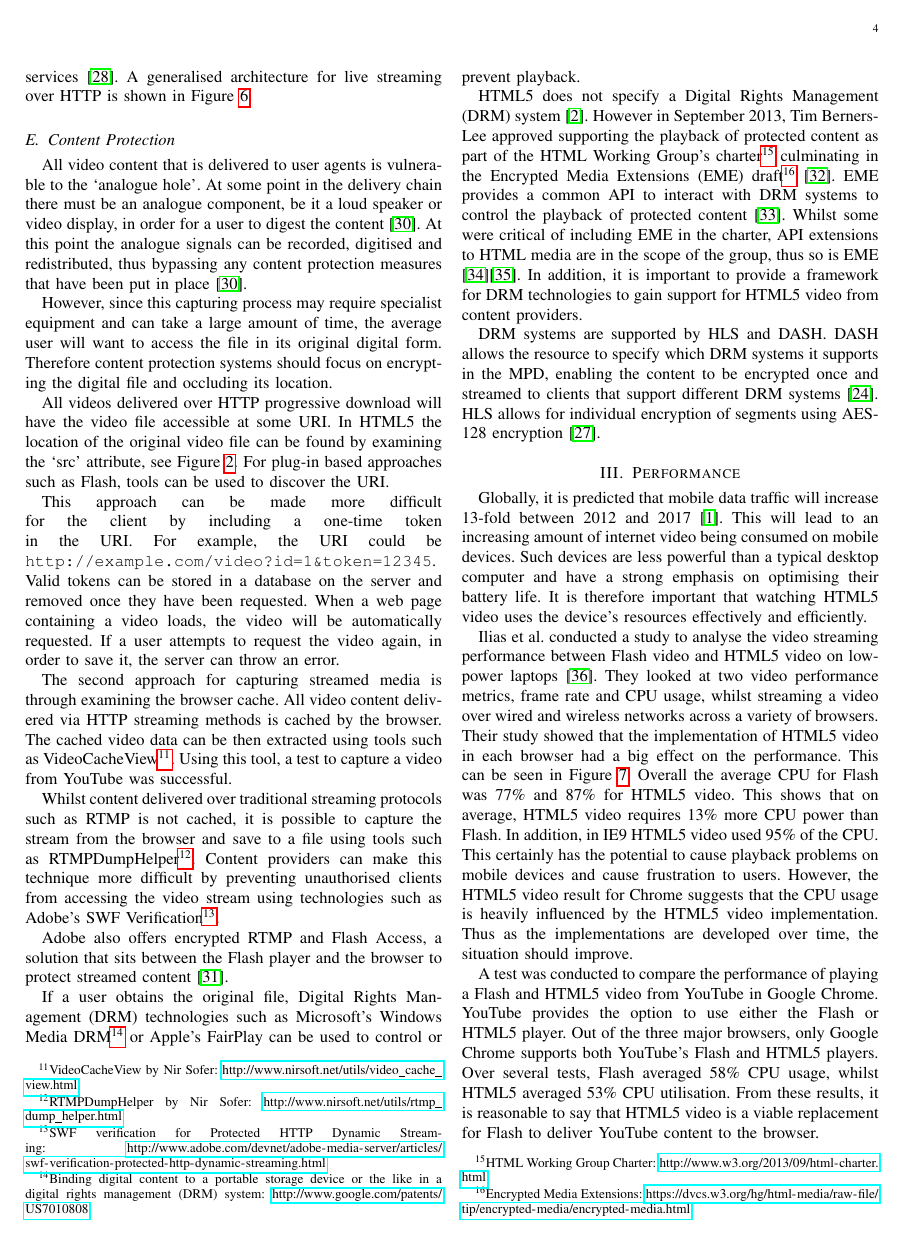
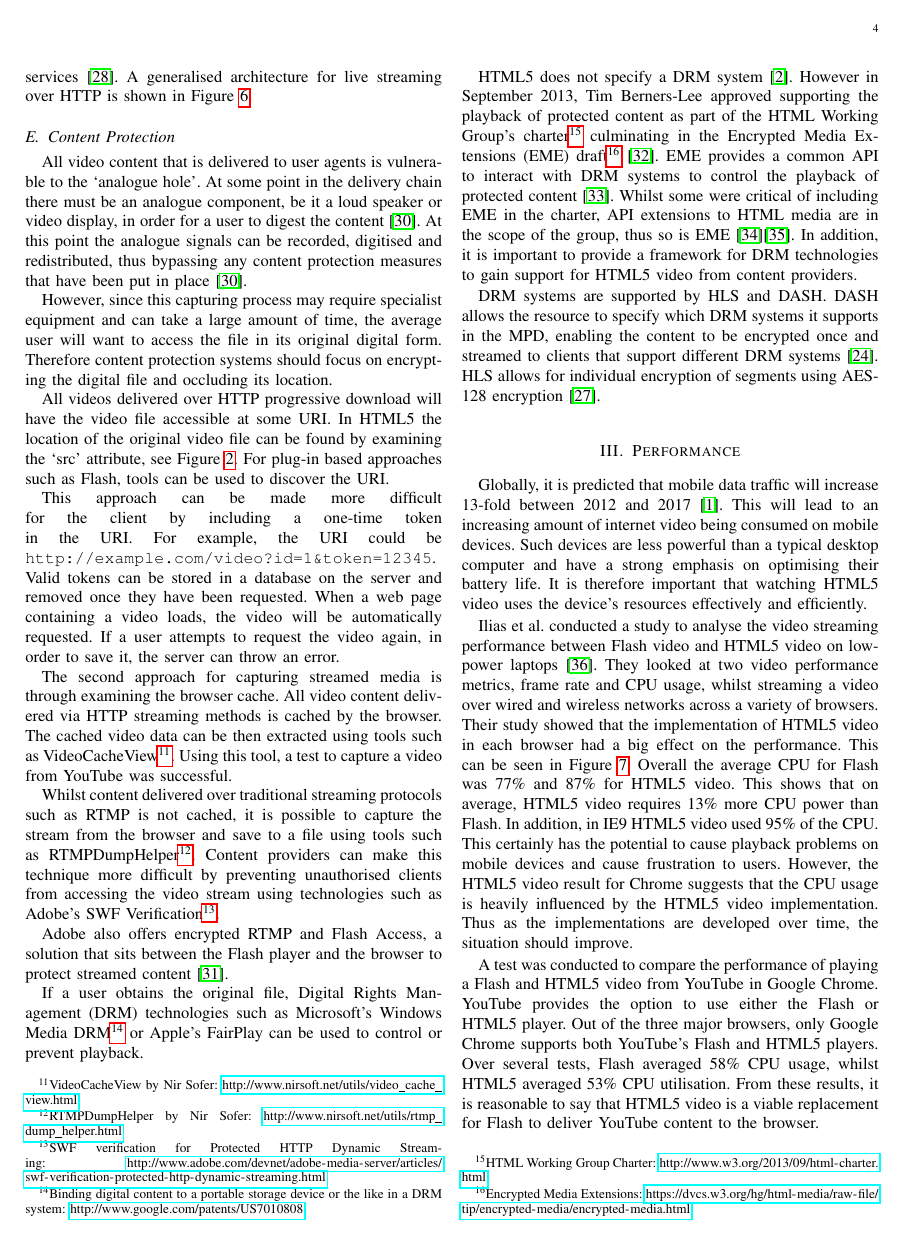
Before and after one commit to dhulme/irp, a LaTeX paper (report/report.tex): page 4 of 8. Compiled offline with pdfLaTeX.

Commit message:
Minor adjustments

```diff
--- a/report/report.tex
+++ b/report/report.tex
@@ -628,9 +628,9 @@ Whilst content delivered over traditional streaming protocols such as RTMP is no
 Adobe also offers encrypted RTMP and Flash Access, a solution that sits between the Flash player and the browser to protect streamed content \cite{whitePaper:flashAccess}.
 % could talk more about flash access if we need to
 
-If a user obtains the original file, Digital Rights Management (DRM) technologies such as Microsoft's Windows Media DRM\footnote{Binding digital content to a portable storage device or the like in a digital rights management (DRM) system: \url{http://www.google.com/patents/US7010808}} or Apple's FairPlay can be used to control or prevent playback.
+If a user obtains the original file, Digital Rights Management (DRM) technologies such as Microsoft's Windows Media DRM\footnote{Binding digital content to a portable storage device or the like in a DRM system: \url{http://www.google.com/patents/US7010808}} or Apple's FairPlay can be used to control or prevent playback.
 
-HTML5 does not specify a Digital Rights Management (DRM) system \cite{article:HTML5LeadsAWebRevolution}. However in September 2013, Tim Berners-Lee approved supporting the playback of protected content as part of the HTML Working Group's charter\footnote{HTML Working Group Charter: \url{http://www.w3.org/2013/09/html-charter.html}} culminating in the Encrypted Media Extensions (EME) draft\footnote{Encrypted Media Extensions: \url{https://dvcs.w3.org/hg/html-media/raw-file/tip/encrypted-media/encrypted-media.html}} \cite{email:newHTMLCharter}. EME provides a common API to interact with DRM systems to control the playback of protected content \cite{standard:eme}. Whilst some were critical of including EME in the charter, API extensions to HTML media are in the scope of the group, thus so is EME \cite{website:EEFDRM}\cite{email:emeInScope}. In addition, it is important to provide a framework for DRM technologies to gain support for HTML5 video from content providers.
+HTML5 does not specify a DRM system \cite{article:HTML5LeadsAWebRevolution}. However in September 2013, Tim Berners-Lee approved supporting the playback of protected content as part of the HTML Working Group's charter\footnote{HTML Working Group Charter: \url{http://www.w3.org/2013/09/html-charter.html}} culminating in the Encrypted Media Extensions (EME) draft\footnote{Encrypted Media Extensions: \url{https://dvcs.w3.org/hg/html-media/raw-file/tip/encrypted-media/encrypted-media.html}} \cite{email:newHTMLCharter}. EME provides a common API to interact with DRM systems to control the playback of protected content \cite{standard:eme}. Whilst some were critical of including EME in the charter, API extensions to HTML media are in the scope of the group, thus so is EME \cite{website:EEFDRM}\cite{email:emeInScope}. In addition, it is important to provide a framework for DRM technologies to gain support for HTML5 video from content providers.
 
 DRM systems are supported by HLS and DASH. DASH allows the resource to specify which DRM systems it supports in the MPD, enabling the content to be encrypted once and streamed to clients that support different DRM systems \cite{article:MPEGDASH}. HLS allows for individual encryption of segments using AES-128 encryption \cite{techreport:aReviewOfHTTPLiveStreaming}.
 
```
Also changed, not shown: report/report.tex (2 more changed lines).
